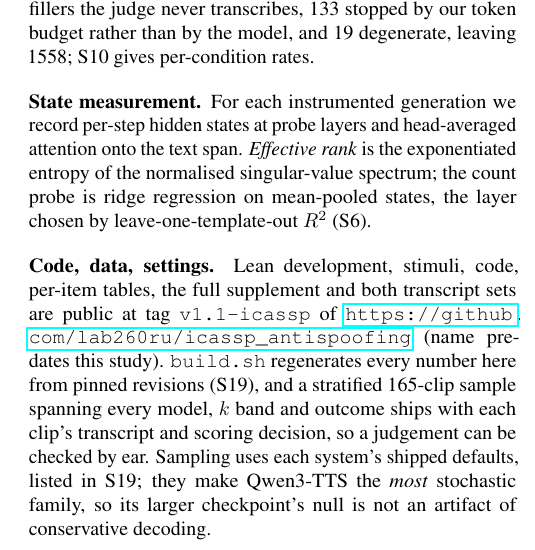
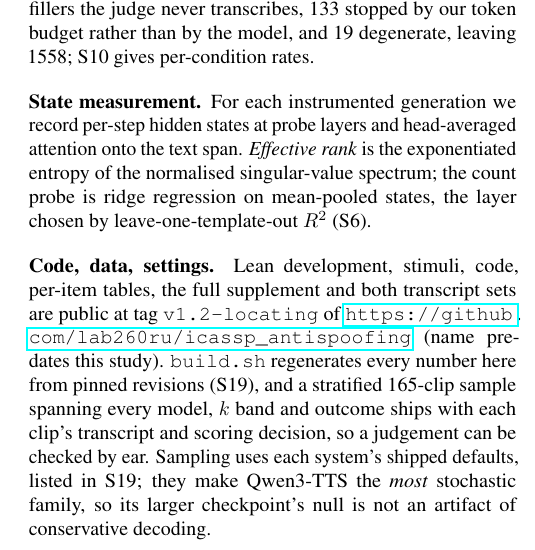
Before and after one commit to lab260ru/icassp_antispoofing, a LaTeX paper (paper/main.tex): part of one column of page 2 of 5, cut so that both start at the same text. Compiled offline with pdfLaTeX.

Commit message:
paper: the availability line pointed at a tag that predates the paper
It said v1.2-icassp's predecessor, v1.1-icassp -- cut before the judge
replication, CosyVoice 2, the q measurement, the causal intervention, the probe
extension, the reframing, and every bug fix since. A reviewer following that
link would have found none of the work the paper describes, which is worse than
no link at all.

Now v1.2-locating, cut immediately before this commit so it contains everything
the paper claims. It will need cutting again at submission; the line is checked
by verify_submission.sh's clean-tree gate only, not by anything that would
notice it pointing at the wrong snapshot, so this is worth a note in
implementation-notes.md as a standing hazard.

Co-Authored-By: Claude Opus 5 (1M context) <noreply@anthropic.com>

```diff
--- a/paper/main.tex
+++ b/paper/main.tex
@@ -168,7 +168,7 @@ leave-one-template-out $R^2$ (S6).
 
 \noindent\textbf{Code, data, settings.}
 Lean development, stimuli, code, per-item tables, the full supplement and both
-transcript sets are public at tag \texttt{v1.1-icassp} of
+transcript sets are public at tag \texttt{v1.2-locating} of
 \url{https://github.com/lab260ru/icassp_antispoofing} (name predates this
 study). \texttt{build.sh} regenerates every number here from pinned revisions
 (S19), and a stratified \SampleN{}-clip sample spanning every model, $k$ band
```
